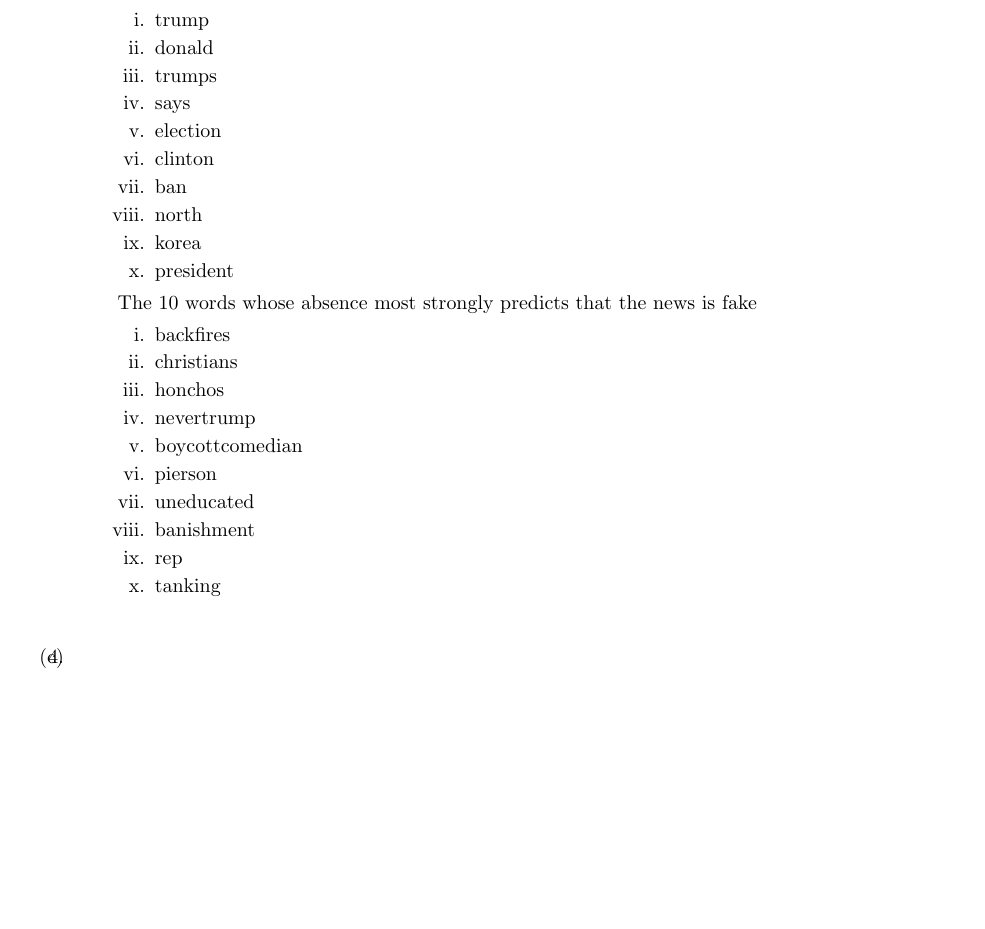
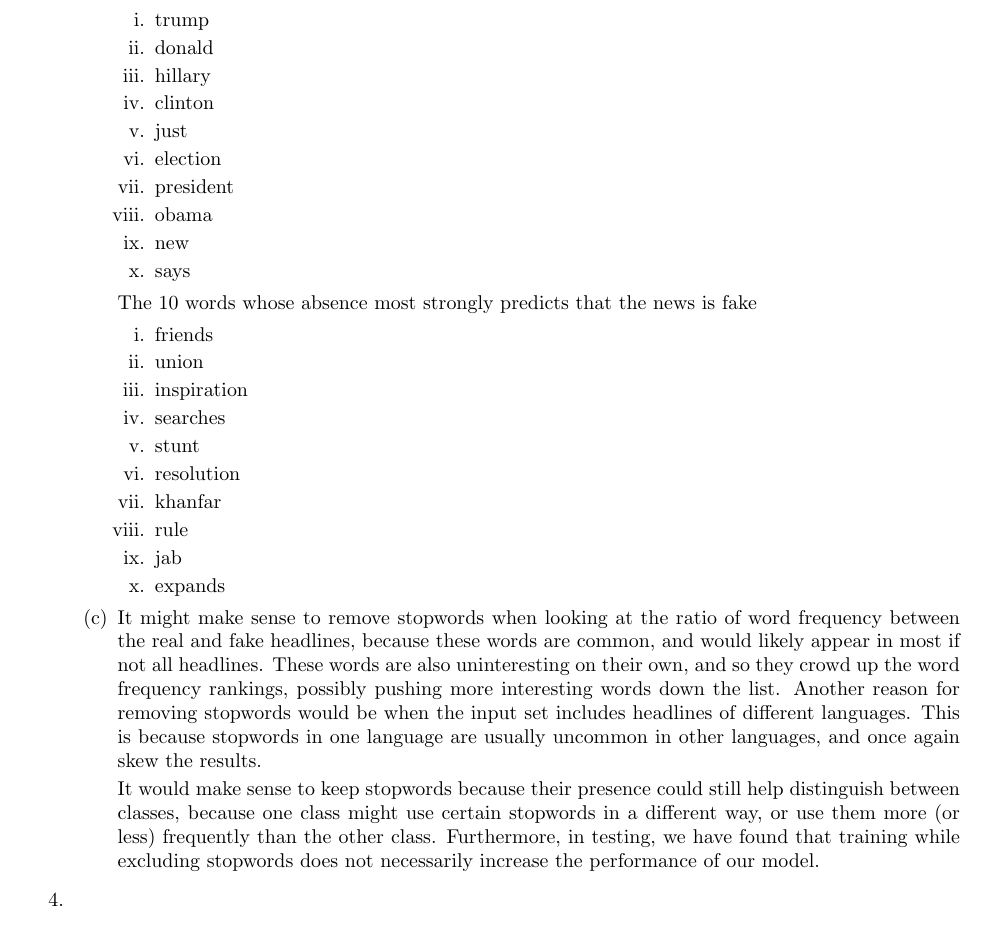
Before and after one commit to ivywireline/project3-fake-news, a LaTeX document (fake.tex): part of page 6 of 6 before the commit and part of page 6 of 7 after it, cut so that both start at the same text, the shorter picture padded with empty space. Compiled offline with pdfLaTeX.

Commit message:
Updated report and fixed frequency ranking function

```diff
--- a/fake.tex
+++ b/fake.tex
@@ -259,30 +259,37 @@ def get_performance(model, real, fake):
 			\begin{enumerate}
 				\item trump
 				\item donald
-				\item trumps
+				\item hillary
+				\item clinton
+				\item just
+				\item election
+				\item president
+				\item obama
+				\item new
 				\item says
-				\item election
-				\item clinton
-				\item ban
-				\item north
-				\item korea
-				\item president
 			\end{enumerate}
 
 			The 10 words whose absence most strongly predicts that the news is fake
 			\begin{enumerate}
-				\item backfires
-				\item christians
-				\item honchos
-				\item nevertrump
-				\item boycottcomedian
-				\item pierson
-				\item uneducated
-				\item banishment
-				\item rep
-				\item tanking
+				\item friends
+				\item union
+				\item inspiration
+				\item searches
+				\item stunt
+				\item resolution
+				\item khanfar
+				\item rule
+				\item jab
+				\item expands
 			\end{enumerate}
 			\item %3c
+			It might make sense to remove stopwords when looking at the ratio of word frequency between the real and fake headlines, because these words are common, and would likely appear in most if not all headlines.
+			These words are also uninteresting on their own, and so they crowd up the word frequency rankings, possibly pushing more interesting words down the list.
+			Another reason for removing stopwords would be when the input set includes headlines of different languages.
+			This is because stopwords in one language are usually uncommon in other languages, and once again skew the results.
+
+			It would make sense to keep stopwords because their presence could still help distinguish between classes, because one class might use certain stopwords in a different way, or use them more (or less) frequently than the other class.
+			Furthermore, in testing, we have found that training while excluding stopwords does not necessarily increase the performance of our model.
 
 		\end{enumerate}
 	\item %4
```
Also changed, not shown: 1 other file.
